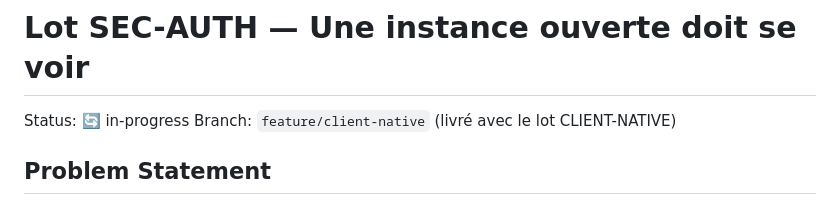
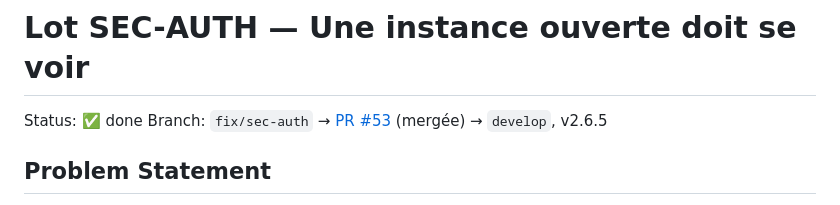
Before and after one commit to davidp57/hoard, a Markdown page: .backlog/SEC-AUTH/PRD.md, the part around the change. GitHub-like rendering.

Commit message:
chore(backlog): close SEC-AUTH
Merged as PR #53 into develop, released as v2.6.5.

Co-Authored-By: Claude Opus 5 <noreply@anthropic.com>

```diff
--- a/.backlog/SEC-AUTH/PRD.md
+++ b/.backlog/SEC-AUTH/PRD.md
@@ -1,7 +1,7 @@
 # Lot SEC-AUTH — Une instance ouverte doit se voir
 
-Status: 🔄 in-progress
-Branch: `feature/client-native` (livré avec le lot CLIENT-NATIVE)
+Status: ✅ done
+Branch: `fix/sec-auth` → [PR #53](https://github.com/davidp57/hoard/pull/53) (mergée) → `develop`, v2.6.5
 
 ## Problem Statement
 
```
Also changed, not shown: .backlog/README.md (+1 -1 lines).
